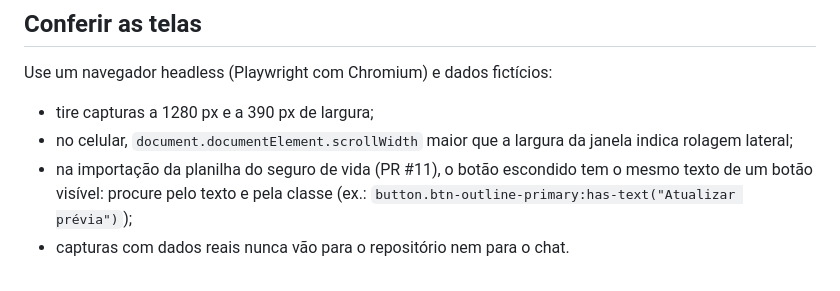
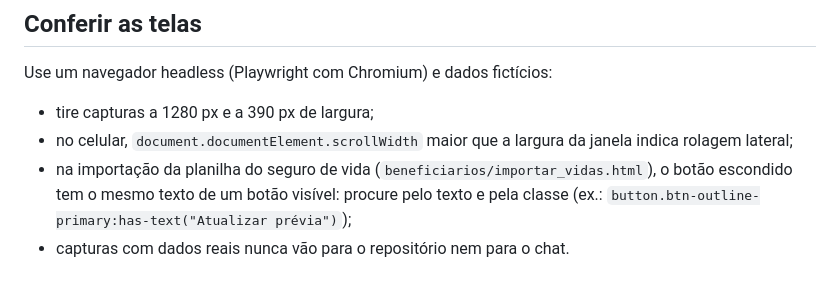
Before and after one commit to Lohrel/crm-ines-rossi, a Markdown page: docs/frontend.md, the part around the change. Rendered like a GitHub page.

```diff
--- a/docs/frontend.md
+++ b/docs/frontend.md
@@ -81,7 +81,7 @@ Use um navegador headless (Playwright com Chromium) e dados fictícios:
 - tire capturas a 1280 px e a 390 px de largura;
 - no celular, `document.documentElement.scrollWidth` maior que a largura da janela indica rolagem
   lateral;
-- na importação da planilha do seguro de vida (PR #11), o botão escondido tem o mesmo texto de um
-  botão visível: procure pelo texto e pela classe (ex.:
+- na importação da planilha do seguro de vida (`beneficiarios/importar_vidas.html`), o botão
+  escondido tem o mesmo texto de um botão visível: procure pelo texto e pela classe (ex.:
   `button.btn-outline-primary:has-text("Atualizar prévia")`);
 - capturas com dados reais nunca vão para o repositório nem para o chat.
```
Also changed, not shown: CLAUDE.md (+8 -7 lines).
